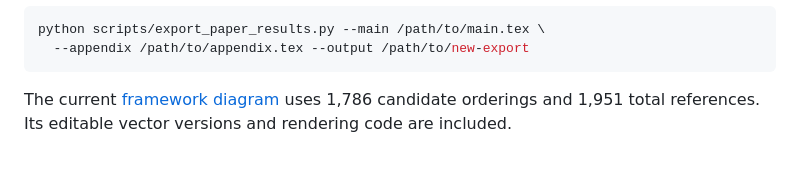
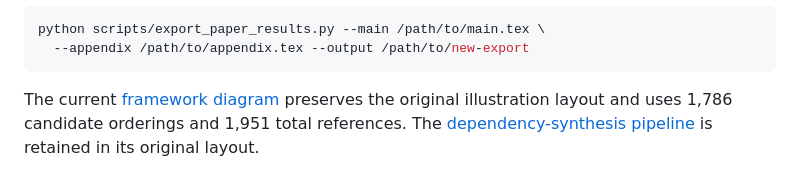
Before and after one commit to anonymousllmplanning/llm-planning, a Markdown page: results/README.md, the part around the change. Drawn GitHub-style.

````diff
--- a/results/README.md
+++ b/results/README.md
@@ -21,6 +21,7 @@ python scripts/export_paper_results.py --main /path/to/main.tex \
   --appendix /path/to/appendix.tex --output /path/to/new-export
 ```
 
-The current [framework diagram](../docs/assets/framework_overview.png) uses
-1,786 candidate orderings and 1,951 total references. Its editable vector
-versions and rendering code are included.
+The current [framework diagram](../docs/assets/framework_overview.png) preserves
+the original illustration layout and uses 1,786 candidate orderings and 1,951
+total references. The [dependency-synthesis pipeline](../docs/assets/dependency_synthesis_pipeline.png)
+is retained in its original layout.
````
Also changed, not shown: README.md (+8 -5 lines), release/www2027/README.md (+1 -1 lines), docs/assets/dependency_synthesis_pipeline.png (added), 10 other files.
